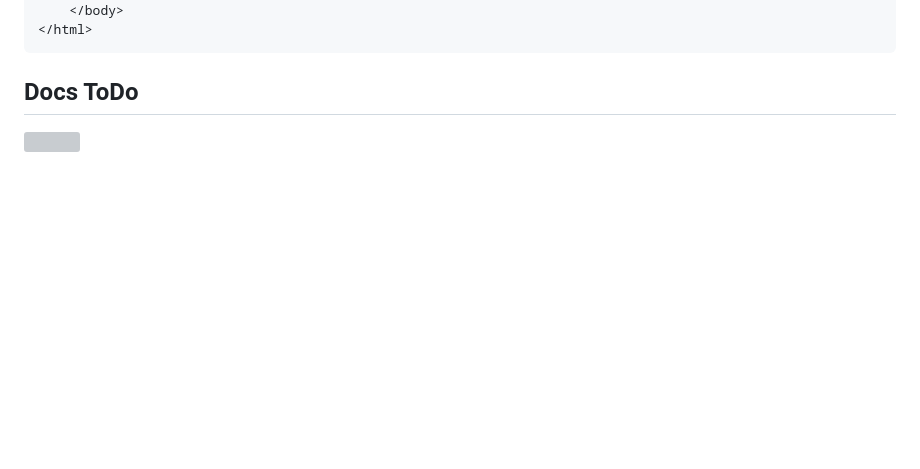
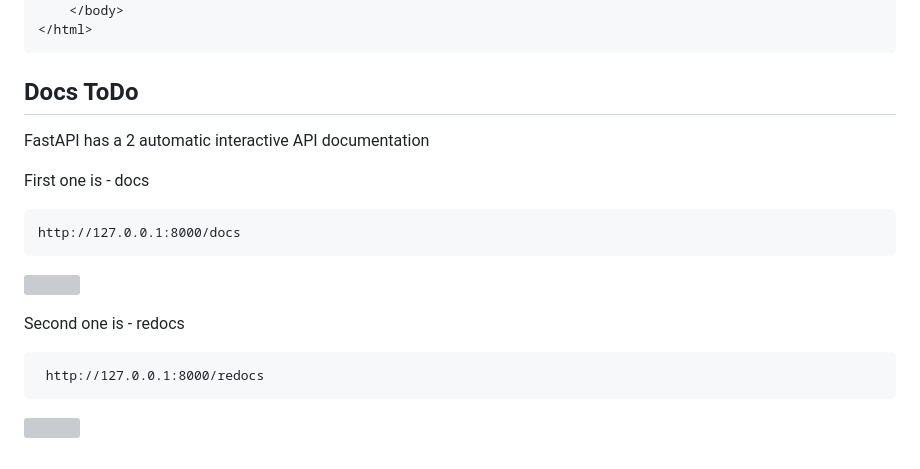
Before and after one commit to officegeek/keaonline, a Markdown page: 4_semester/webservice_api/todofastapi.md, the part around the change. Rendered like a GitHub page; blank space fills up the shorter version; grey boxes are pictures that could not be loaded.

````diff
--- a/4_semester/webservice_api/todofastapi.md
+++ b/4_semester/webservice_api/todofastapi.md
@@ -137,4 +137,15 @@ The file are in the folder **templates**, it is a basic HTML file.
 ```
 
 ## Docs ToDo
+FastAPI has a 2 automatic interactive API documentation
+
+First one is - docs
+
+    http://127.0.0.1:8000/docs
+
+![](./_image/fastapi_1.jpg)
+
+Second one is - redocs
+
+     http://127.0.0.1:8000/redocs
 ![](./_image/tododocs.jpg)
````
